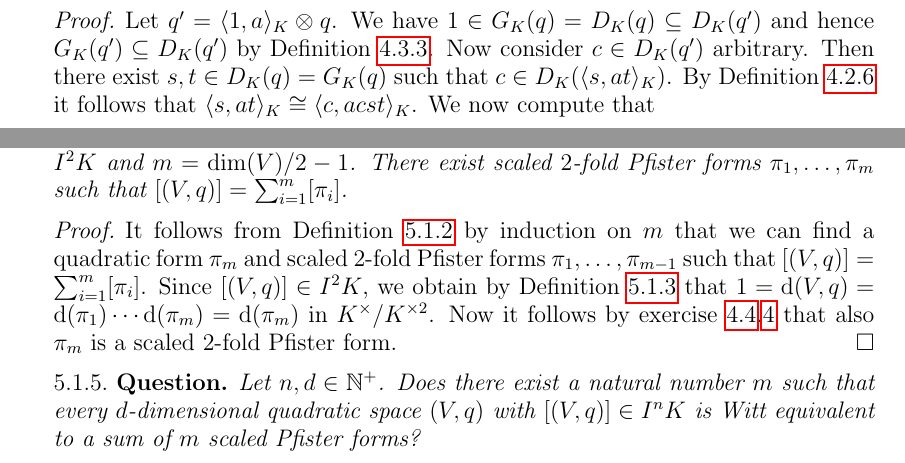
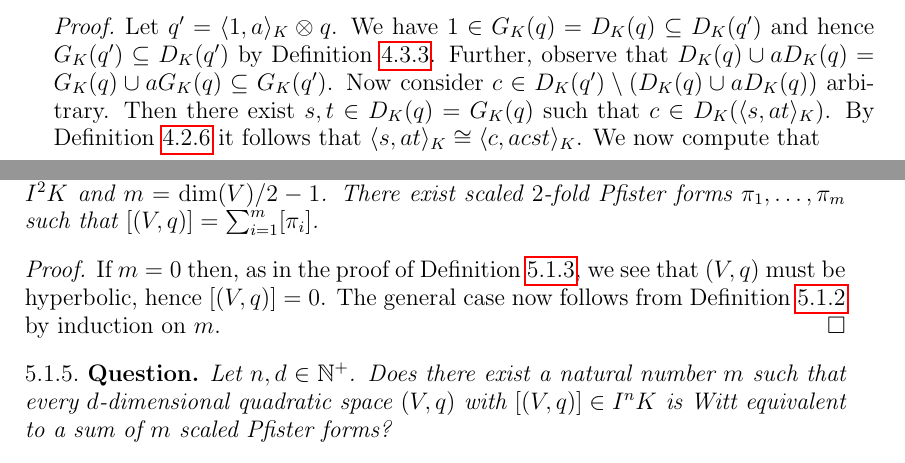
Before and after one commit to DaNicolas/QF2022-2023, a LaTeX paper (Lecture-notes.tex): two parts of pages 22 and 24 of 29 before the commit and two parts of pages 22 and 25 of 30 after it, joined at a grey line, cut so that both start at the same text. Compiled offline with pdfLaTeX.

Commit message:
update after lecture 5, some mistakes corrected, split off section

```diff
--- a/Lecture-notes.tex
+++ b/Lecture-notes.tex
@@ -1028,7 +1028,8 @@ Moreover, if $q$ is anisotropic, then $\langle 1, a \rangle_K \otimes q$ is eith
 \end{thm}
 \begin{proof}
 Let $q' = \langle 1, a \rangle_K \otimes q$. We have $1 \in G_K(q) = D_K(q) \subseteq D_K(q')$ and hence $G_K(q') \subseteq D_K(q')$ by \Cref{P:GKq-properties}.
-Now consider $c \in D_K(q')$ arbitrary.
+Further, observe that $D_K(q) \cup aD_K(q) = G_K(q) \cup aG_K(q) \subseteq G_K(q')$.
+Now consider $c \in D_K(q') \setminus (D_K(q) \cup aD_K(q))$ arbitrary.
 Then there exist $s, t \in D_K(q) = G_K(q)$ such that $c \in D_K(\langle s, at \rangle_K)$.
 By \Cref{P:binary-form-determinant} it follows that $\langle s, at \rangle_K \cong \langle c, acst \rangle_K$.
 We now compute that
@@ -1169,9 +1170,8 @@ There exist scaled $2$-fold Pfister forms $\pi_1, \ldots, \pi_m$ such that
 $ [(V, q)] = \sum_{i=1}^m [\pi_i] $.
 \end{prop}
 \begin{proof}
-It follows from \Cref{L:split-off-2fold-Pfister} by induction on $m$ that we can find a quadratic form $\pi_m$ and scaled $2$-fold Pfister forms $\pi_1, \ldots, \pi_{m-1}$ such that $ [(V, q)] = \sum_{i=1}^m [\pi_i] $.
-Since $[(V, q)] \in I^2K$, we obtain by \Cref{P:disc-map-kernel} that $1 = \disc(V, q) = \disc(\pi_1)\cdots\disc(\pi_m) = \disc(\pi_m)$ in $K^{\times}/K^{\times 2}$.
-Now it follows by exercise \ref{Exercises-L4}.\ref{ex:4-dim-Pfister} that also $\pi_m$ is a scaled $2$-fold Pfister form.
+If $m = 0$ then, as in the proof of \Cref{P:disc-map-kernel}, we see that $(V, q)$ must be hyperbolic, hence $[(V, q)] = 0$.
+The general case now follows from \Cref{L:split-off-2fold-Pfister} by induction on $m$.
 \end{proof}
 \begin{ques}\label{Q:boundIn}
 Let $n, d \in \nat^+$.
```
Also changed, not shown: Lecture-notes.tex (17 more changed lines).
